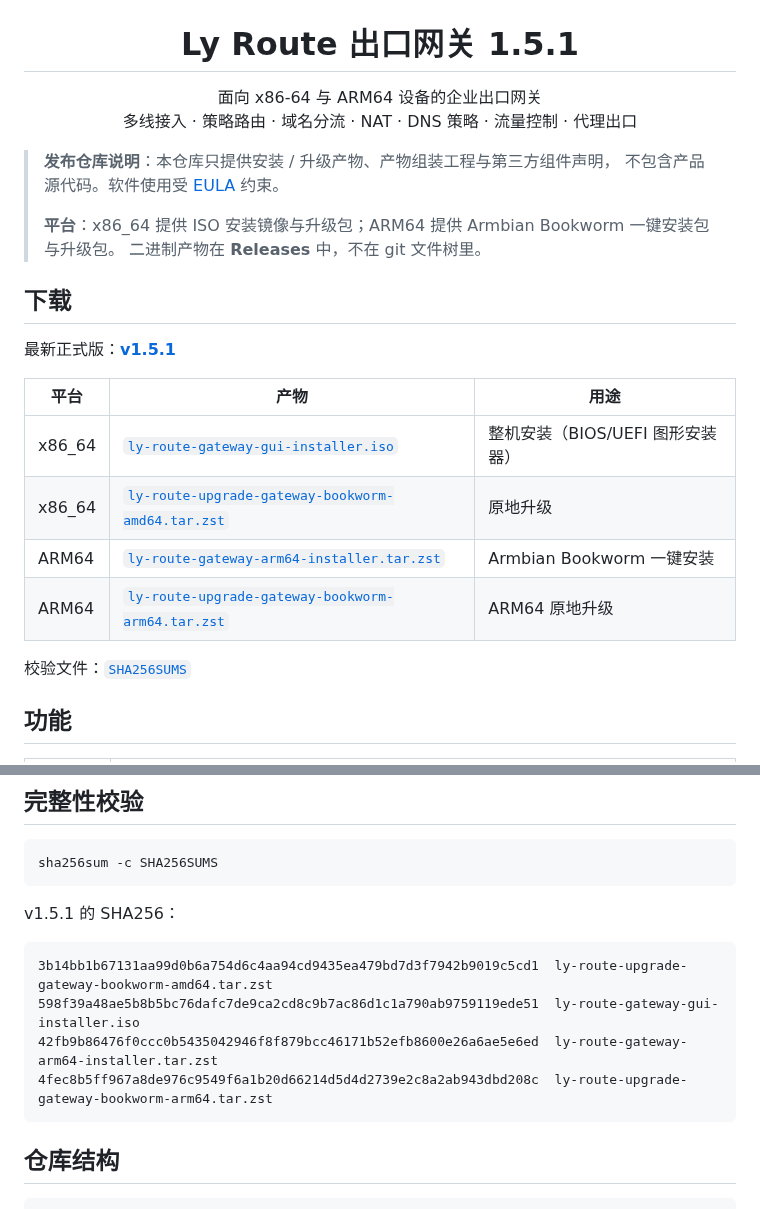
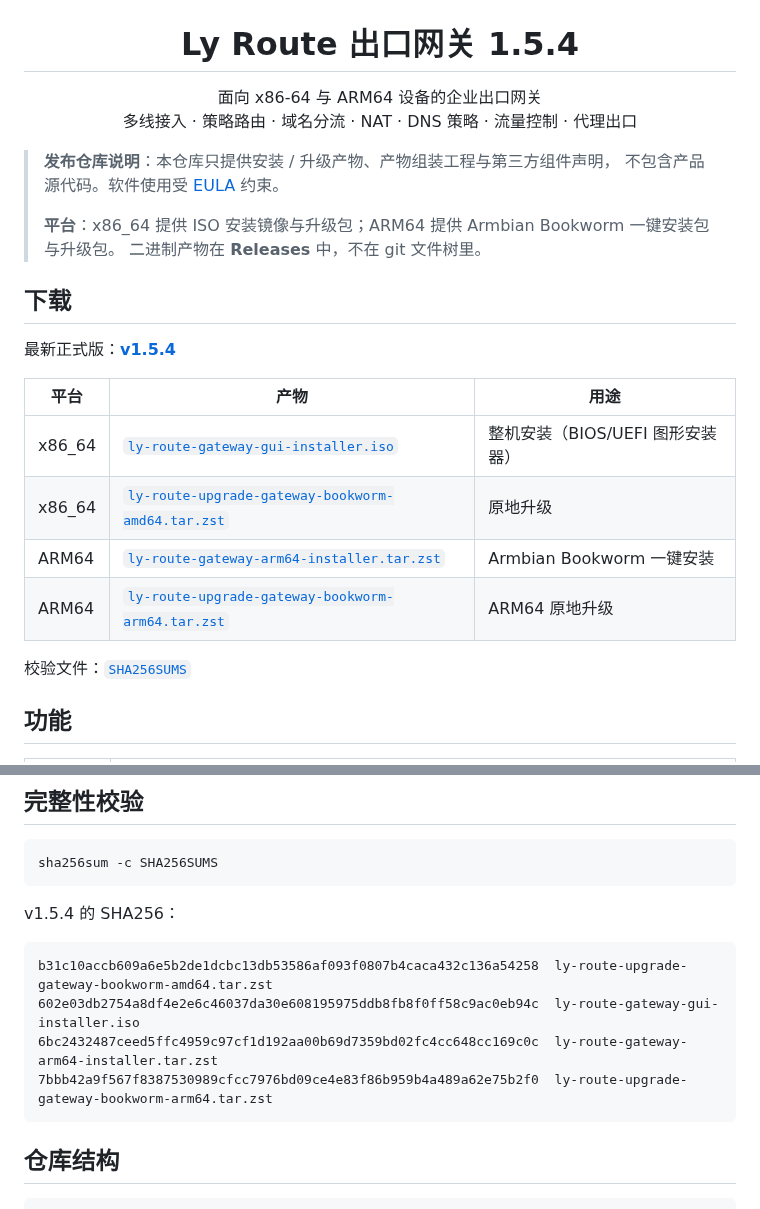
Before and after one commit to kwrum1/ly-route, a Markdown page: README.md, 2 parts joined by grey strips. Drawn GitHub-style.

````diff
--- a/README.md
+++ b/README.md
@@ -2,7 +2,7 @@
   <img src="docs/screenshots/gateway-overview.png" alt="Ly Route 总览" width="100%">
 </p>
 
-<h1 align="center">Ly Route 出口网关 1.5.1</h1>
+<h1 align="center">Ly Route 出口网关 1.5.4</h1>
 
 <p align="center">
 面向 x86-64 与 ARM64 设备的企业出口网关<br>
@@ -17,7 +17,7 @@
 
 ## 下载
 
-最新正式版：**[v1.5.1](https://github.com/kwrum1/ly-route/releases/tag/v1.5.1)**
+最新正式版：**[v1.5.4](https://github.com/kwrum1/ly-route/releases/tag/v1.5.4)**
 
 | 平台 | 产物 | 用途 |
 | --- | --- | --- |
@@ -107,13 +107,13 @@ Web 控制台：**系统 → 固件升级**，上传与架构匹配的升级包
 sha256sum -c SHA256SUMS
 ```
 
-v1.5.1 的 SHA256：
+v1.5.4 的 SHA256：
 
 ```text
-3b14bb1b67131aa99d0b6a754d6c4aa94cd9435ea479bd7d3f7942b9019c5cd1  ly-route-upgrade-gateway-bookworm-amd64.tar.zst
-598f39a48ae5b8b5bc76dafc7de9ca2cd8c9b7ac86d1c1a790ab9759119ede51  ly-route-gateway-gui-installer.iso
-42fb9b86476f0ccc0b5435042946f8f879bcc46171b52efb8600e26a6ae5e6ed  ly-route-gateway-arm64-installer.tar.zst
-4fec8b5ff967a8de976c9549f6a1b20d66214d5d4d2739e2c8a2ab943dbd208c  ly-route-upgrade-gateway-bookworm-arm64.tar.zst
+b31c10accb609a6e5b2de1dcbc13db53586af093f0807b4caca432c136a54258  ly-route-upgrade-gateway-bookworm-amd64.tar.zst
+602e03db2754a8df4e2e6c46037da30e608195975ddb8fb8f0ff58c9ac0eb94c  ly-route-gateway-gui-installer.iso
+6bc2432487ceed5ffc4959c97cf1d192aa00b69d7359bd02fc4cc648cc169c0c  ly-route-gateway-arm64-installer.tar.zst
+7bbb42a9f567f8387530989cfcc7976bd09ce4e83f86b959b4a489a62e75b2f0  ly-route-upgrade-gateway-bookworm-arm64.tar.zst
 ```
 
 ## 仓库结构
````
Also changed, not shown: other parts of README.md (+5 -5 lines).
